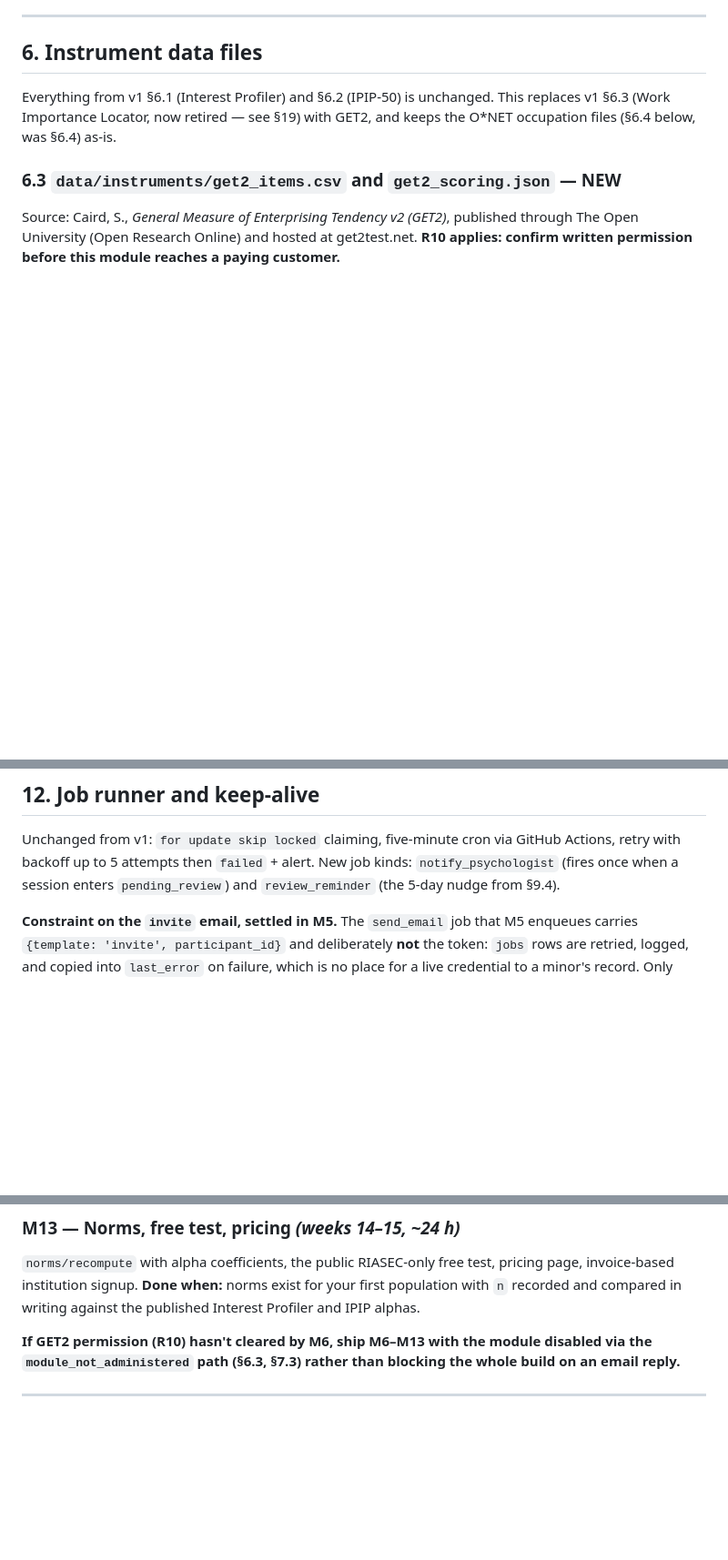
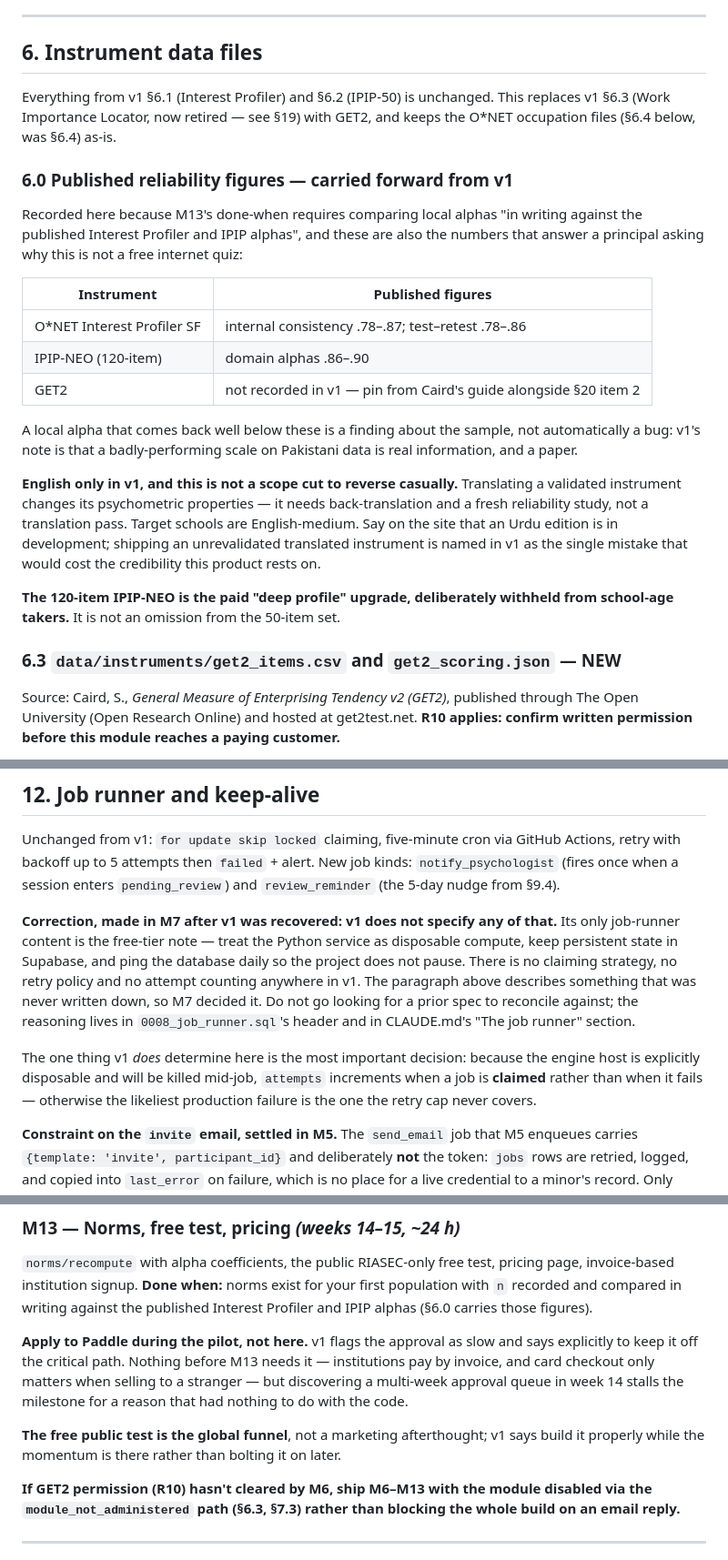
Before and after one commit to hassanxyis/percentile, a Markdown page: plan.md, 3 parts joined by grey strips. Shown at 91% size. GitHub-like rendering; blank space fills up the shorter version.

Commit message:
Fold the recovered v1 plan into plan.md
v1 turned up as a chat artefact. It is not plan_1.md, which despite its title is
a stale copy of v2 from before M5-M7 were marked done -- the diff is five lines,
all milestone headers.

The correction that matters: v1 does not specify the job runner at all. No
`for update skip locked`, no retry policy, no attempt counting -- only the
free-tier note about disposable compute and a daily keep-alive ping. So v2's
"Unchanged from v1: for update skip locked claiming, retry with backoff up to 5
attempts" describes something never written down, and M7's design decisions have
no prior art to reconcile against. Recorded in 12 so nobody goes looking.

One of those decisions does trace back to v1 after all: incrementing `attempts`
at claim time follows directly from "treat the Python service as disposable
compute", since a host that is killed mid-job otherwise retries forever.

Three facts only v1 held, now carried forward:

* 6.0 -- published reliability figures (Interest Profiler .78-.87 internal,
  .78-.86 test-retest; IPIP-NEO domain alphas .86-.90), which M13's done-when
  requires comparing local alphas against, plus the English-only rationale:
  translating a validated instrument changes its psychometric properties and
  needs revalidation, and shipping an unrevalidated translation is named as the
  one mistake that would cost the product its credibility.
* M13 -- apply to Paddle during the pilot, not in week 14. v1 flags the approval
  as slow and says explicitly to keep it off the critical path.
* The 120-item IPIP-NEO is the paid upgrade tier, deliberately withheld from
  school-age takers -- not an omission to correct.

plan_1.md is left untracked and unmodified.

```diff
--- a/plan.md
+++ b/plan.md
@@ -400,6 +400,30 @@ Everything from v1 §6.1 (Interest Profiler) and §6.2 (IPIP-50) is unchanged. T
 (Work Importance Locator, now retired — see §19) with GET2, and keeps the O*NET occupation files
 (§6.4 below, was §6.4) as-is.
 
+### 6.0 Published reliability figures — carried forward from v1
+
+Recorded here because M13's done-when requires comparing local alphas "in writing against the
+published Interest Profiler and IPIP alphas", and these are also the numbers that answer a
+principal asking why this is not a free internet quiz:
+
+| Instrument | Published figures |
+|---|---|
+| O*NET Interest Profiler SF | internal consistency .78–.87; test–retest .78–.86 |
+| IPIP-NEO (120-item) | domain alphas .86–.90 |
+| GET2 | not recorded in v1 — pin from Caird's guide alongside §20 item 2 |
+
+A local alpha that comes back well below these is a finding about the sample, not automatically a
+bug: v1's note is that a badly-performing scale on Pakistani data is real information, and a paper.
+
+**English only in v1, and this is not a scope cut to reverse casually.** Translating a validated
+instrument changes its psychometric properties — it needs back-translation and a fresh reliability
+study, not a translation pass. Target schools are English-medium. Say on the site that an Urdu
+edition is in development; shipping an unrevalidated translated instrument is named in v1 as the
+single mistake that would cost the credibility this product rests on.
+
+**The 120-item IPIP-NEO is the paid "deep profile" upgrade, deliberately withheld from school-age
+takers.** It is not an omission from the 50-item set.
+
 ### 6.3 `data/instruments/get2_items.csv` and `get2_scoring.json` — NEW
 
 Source: Caird, S., *General Measure of Enterprising Tendency v2 (GET2)*, published through The
@@ -609,6 +633,19 @@ Every route still requires `X-Engine-Key`; the engine is never called from a bro
 Unchanged from v1: `for update skip locked` claiming, five-minute cron via GitHub Actions, retry
 with backoff up to 5 attempts then `failed` + alert. New job kinds: `notify_psychologist` (fires
 once when a session enters `pending_review`) and `review_reminder` (the 5-day nudge from §9.4).
+
+**Correction, made in M7 after v1 was recovered: v1 does not specify any of that.** Its only
+job-runner content is the free-tier note — treat the Python service as disposable compute, keep
+persistent state in Supabase, and ping the database daily so the project does not pause. There is
+no claiming strategy, no retry policy and no attempt counting anywhere in v1. The paragraph above
+describes something that was never written down, so M7 decided it. Do not go looking for a prior
+spec to reconcile against; the reasoning lives in `0008_job_runner.sql`'s header and in
+CLAUDE.md's "The job runner" section.
+
+The one thing v1 *does* determine here is the most important decision: because the engine host is
+explicitly disposable and will be killed mid-job, `attempts` increments when a job is **claimed**
+rather than when it fails — otherwise the likeliest production failure is the one the retry cap
+never covers.
 
 **Constraint on the `invite` email, settled in M5.** The `send_email` job that M5 enqueues carries
 `{template: 'invite', participant_id}` and deliberately **not** the token: `jobs` rows are retried,
@@ -903,7 +940,15 @@ in the queue.
 `norms/recompute` with alpha coefficients, the public RIASEC-only free test, pricing page,
 invoice-based institution signup.
 **Done when:** norms exist for your first population with `n` recorded and compared in writing
-against the published Interest Profiler and IPIP alphas.
+against the published Interest Profiler and IPIP alphas (§6.0 carries those figures).
+
+**Apply to Paddle during the pilot, not here.** v1 flags the approval as slow and says explicitly
+to keep it off the critical path. Nothing before M13 needs it — institutions pay by invoice, and
+card checkout only matters when selling to a stranger — but discovering a multi-week approval
+queue in week 14 stalls the milestone for a reason that had nothing to do with the code.
+
+**The free public test is the global funnel**, not a marketing afterthought; v1 says build it
+properly while the momentum is there rather than bolting it on later.
 
 **If GET2 permission (R10) hasn't cleared by M6, ship M6–M13 with the module disabled via the
 `module_not_administered` path (§6.3, §7.3) rather than blocking the whole build on an email
```
Also changed, not shown: CLAUDE.md (+7 -0 lines).
